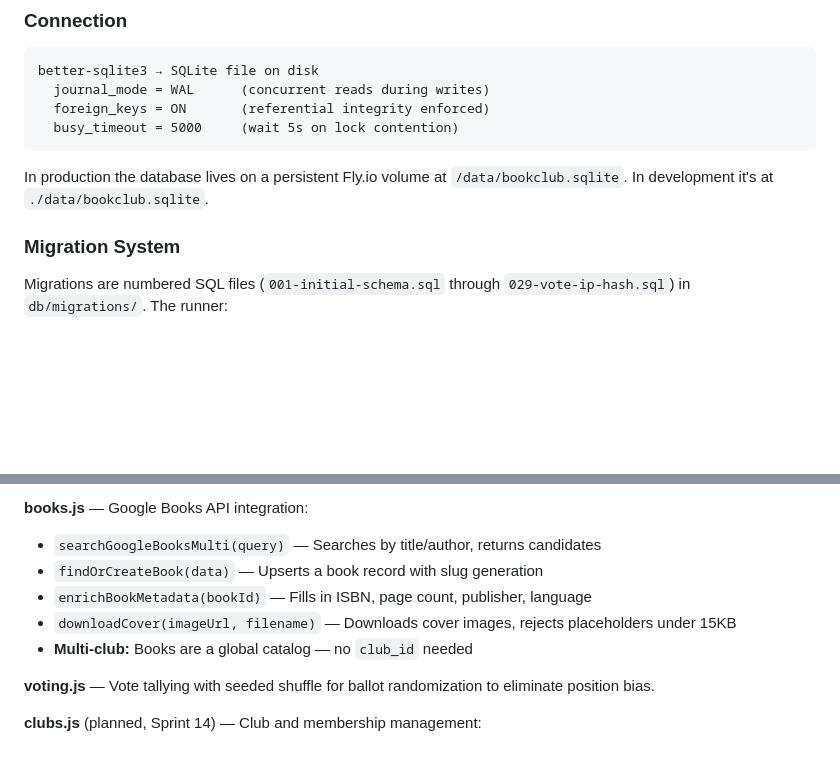
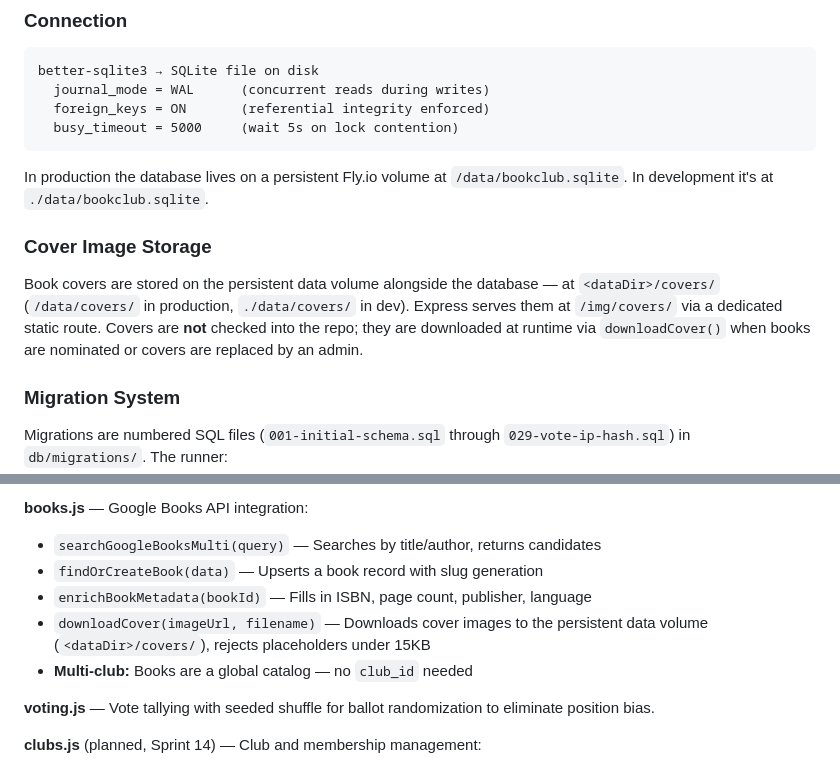
Before and after one commit to johnwaynehill/sfbc, a Markdown page: docs/ARCHITECTURE.md, 2 parts joined by grey strips. Rendered like a GitHub page; blank space fills up the shorter version.

````diff
--- a/docs/ARCHITECTURE.md
+++ b/docs/ARCHITECTURE.md
@@ -135,6 +135,10 @@ better-sqlite3 → SQLite file on disk
 ```
 
 In production the database lives on a persistent Fly.io volume at `/data/bookclub.sqlite`. In development it's at `./data/bookclub.sqlite`.
+
+### Cover Image Storage
+
+Book covers are stored on the persistent data volume alongside the database — at `<dataDir>/covers/` (`/data/covers/` in production, `./data/covers/` in dev). Express serves them at `/img/covers/` via a dedicated static route. Covers are **not** checked into the repo; they are downloaded at runtime via `downloadCover()` when books are nominated or covers are replaced by an admin.
 
 ### Migration System
 
@@ -289,7 +293,7 @@ Services contain all business logic and database queries. They export plain func
 - `searchGoogleBooksMulti(query)` — Searches by title/author, returns candidates
 - `findOrCreateBook(data)` — Upserts a book record with slug generation
 - `enrichBookMetadata(bookId)` — Fills in ISBN, page count, publisher, language
-- `downloadCover(imageUrl, filename)` — Downloads cover images, rejects placeholders under 15KB
+- `downloadCover(imageUrl, filename)` — Downloads cover images to the persistent data volume (`<dataDir>/covers/`), rejects placeholders under 15KB
 - **Multi-club:** Books are a global catalog — no `club_id` needed
 
 **voting.js** — Vote tallying with seeded shuffle for ballot randomization to eliminate position bias.
````
Also changed, not shown: .claude/rules/figma-design-system.md (+1 -1 lines), docs/SHIPPED.md (+3 -0 lines).
